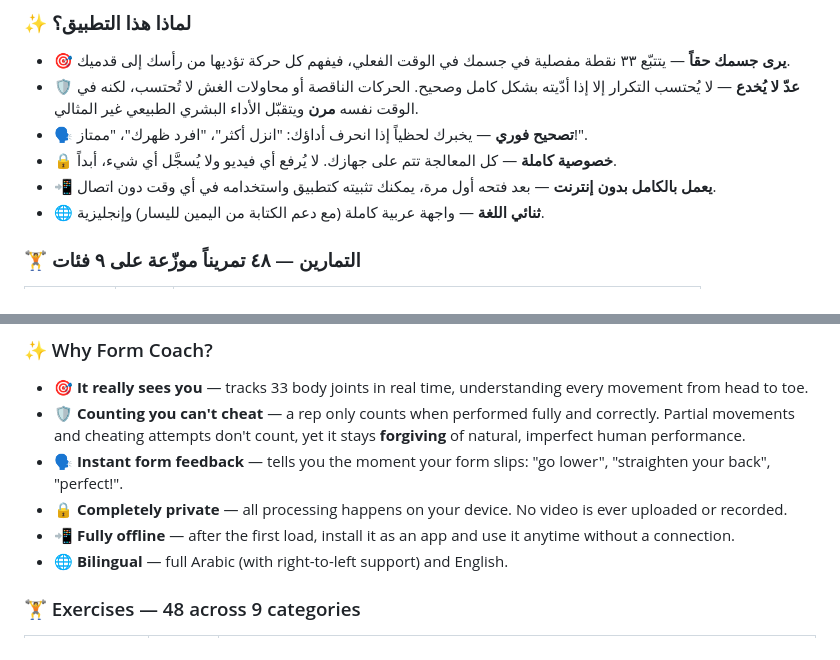
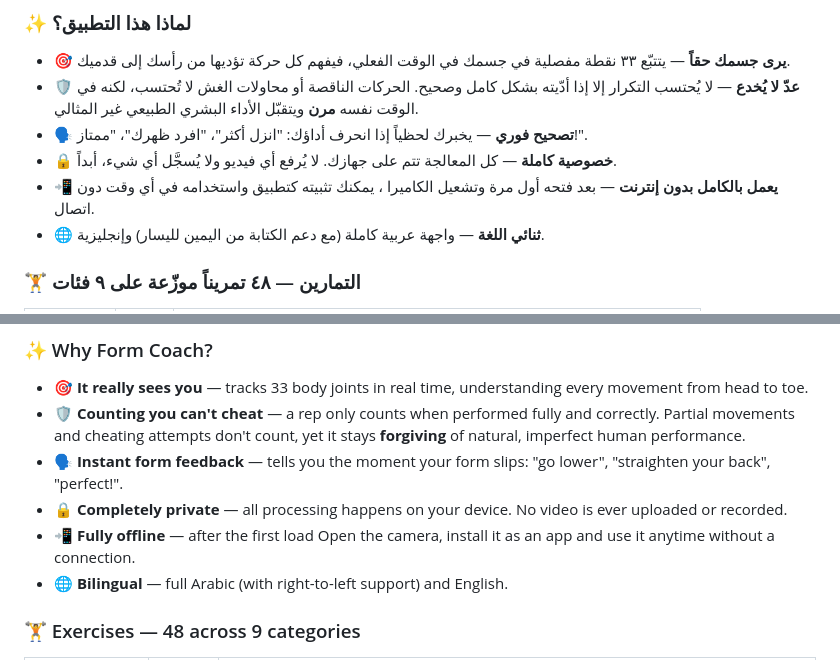
Before and after one commit to x150ll/TrainCam, a Markdown page: README.md, 2 parts joined by grey strips. Rendered like a GitHub page.

```diff
--- a/README.md
+++ b/README.md
@@ -34,7 +34,7 @@
 - **🛡️ عدّ لا يُخدع** — لا يُحتسب التكرار إلا إذا أدّيته بشكل كامل وصحيح. الحركات الناقصة أو محاولات الغش لا تُحتسب، لكنه في الوقت نفسه **مرن** ويتقبّل الأداء البشري الطبيعي غير المثالي.
 - **🗣️ تصحيح فوري** — يخبرك لحظياً إذا انحرف أداؤك: "انزل أكثر"، "افرد ظهرك"، "ممتاز!".
 - **🔒 خصوصية كاملة** — كل المعالجة تتم على جهازك. لا يُرفع أي فيديو ولا يُسجَّل أي شيء، أبداً.
-- **📲 يعمل بالكامل بدون إنترنت** — بعد فتحه أول مرة، يمكنك تثبيته كتطبيق واستخدامه في أي وقت دون اتصال.
+- **📲 يعمل بالكامل بدون إنترنت** — بعد فتحه أول مرة وتشعيل الكاميرا ، يمكنك تثبيته كتطبيق واستخدامه في أي وقت دون اتصال.
 - **🌐 ثنائي اللغة** — واجهة عربية كاملة (مع دعم الكتابة من اليمين لليسار) وإنجليزية.
 
 ### 🏋️ التمارين — ٤٨ تمريناً موزّعة على ٩ فئات
@@ -85,7 +85,7 @@
 - **🛡️ Counting you can't cheat** — a rep only counts when performed fully and correctly. Partial movements and cheating attempts don't count, yet it stays **forgiving** of natural, imperfect human performance.
 - **🗣️ Instant form feedback** — tells you the moment your form slips: "go lower", "straighten your back", "perfect!".
 - **🔒 Completely private** — all processing happens on your device. No video is ever uploaded or recorded.
-- **📲 Fully offline** — after the first load, install it as an app and use it anytime without a connection.
+- **📲 Fully offline** — after the first load Open the camera, install it as an app and use it anytime without a connection.
 - **🌐 Bilingual** — full Arabic (with right-to-left support) and English.
 
 ### 🏋️ Exercises — 48 across 9 categories
```
